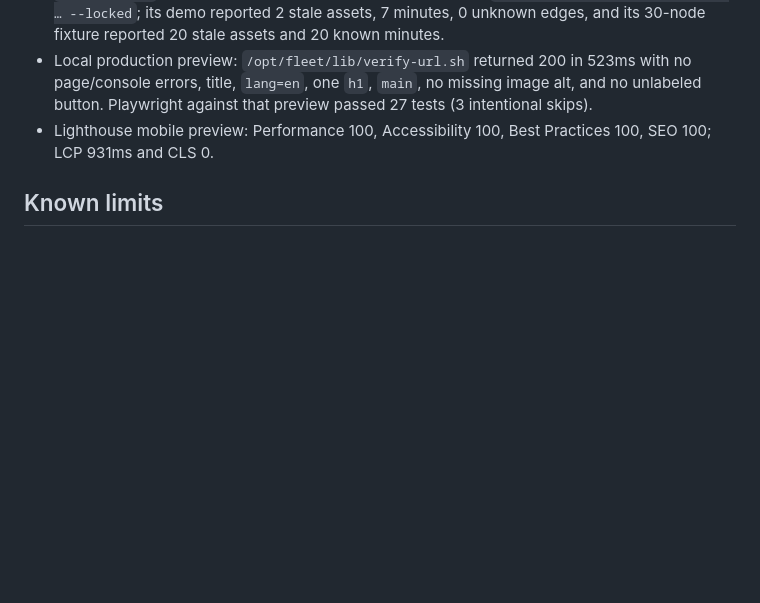
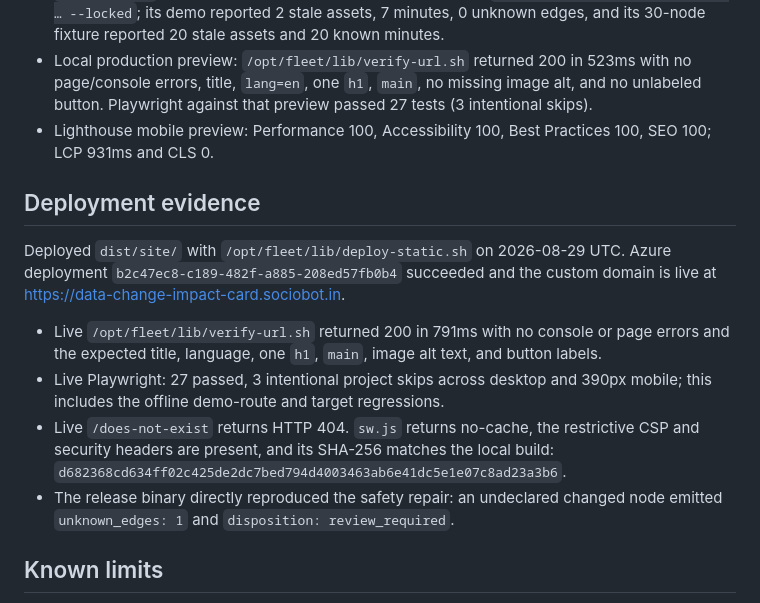
Before and after one commit to B-Divyesh/sf-data-change-impact-card, a Markdown page: .factory/handoff.md, the part around the change. GitHub-like rendering; blank space fills up the shorter version.

Commit message:
docs: record repair deployment evidence

```diff
--- a/.factory/handoff.md
+++ b/.factory/handoff.md
@@ -84,6 +84,23 @@ binary are in `dist/package/`; do not publish from this repository.
 - Lighthouse mobile preview: Performance 100, Accessibility 100, Best
   Practices 100, SEO 100; LCP 931ms and CLS 0.
 
+## Deployment evidence
+
+Deployed `dist/site/` with `/opt/fleet/lib/deploy-static.sh` on 2026-08-29 UTC.
+Azure deployment `b2c47ec8-c189-482f-a885-208ed57fb0b4` succeeded and the
+custom domain is live at <https://data-change-impact-card.sociobot.in>.
+
+- Live `/opt/fleet/lib/verify-url.sh` returned 200 in 791ms with no console or
+  page errors and the expected title, language, one `h1`, `main`, image alt
+  text, and button labels.
+- Live Playwright: 27 passed, 3 intentional project skips across desktop and
+  390px mobile; this includes the offline demo-route and target regressions.
+- Live `/does-not-exist` returns HTTP 404. `sw.js` returns no-cache, the
+  restrictive CSP and security headers are present, and its SHA-256 matches the
+  local build: `d682368cd634ff02c425de2dc7bed794d4003463ab6e41dc5e1e07c8ad23a3b6`.
+- The release binary directly reproduced the safety repair: an undeclared
+  changed node emitted `unknown_edges: 1` and `disposition: review_required`.
+
 ## Known limits
 
 The CLI intentionally analyzes only declared lineage. It does not infer
```
